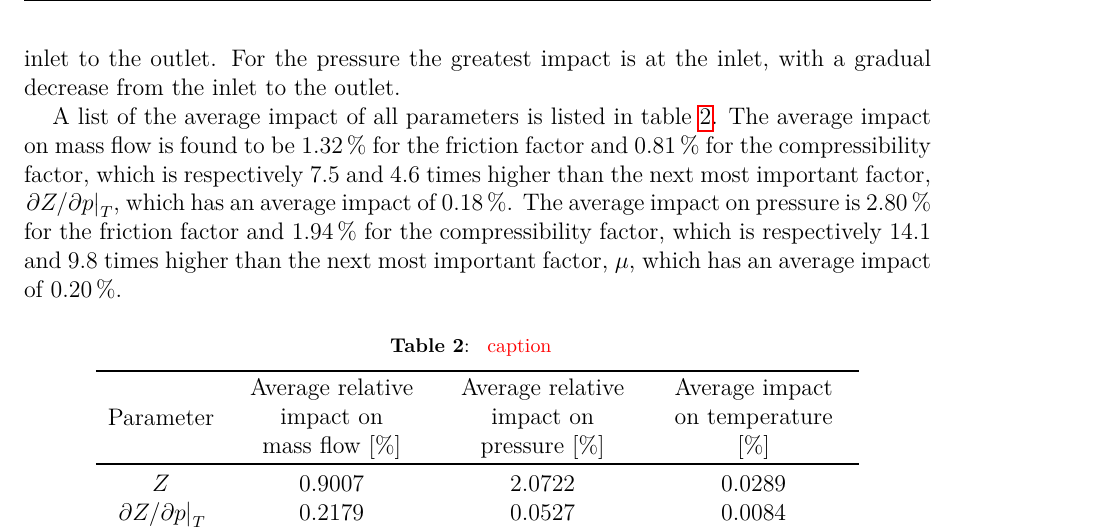
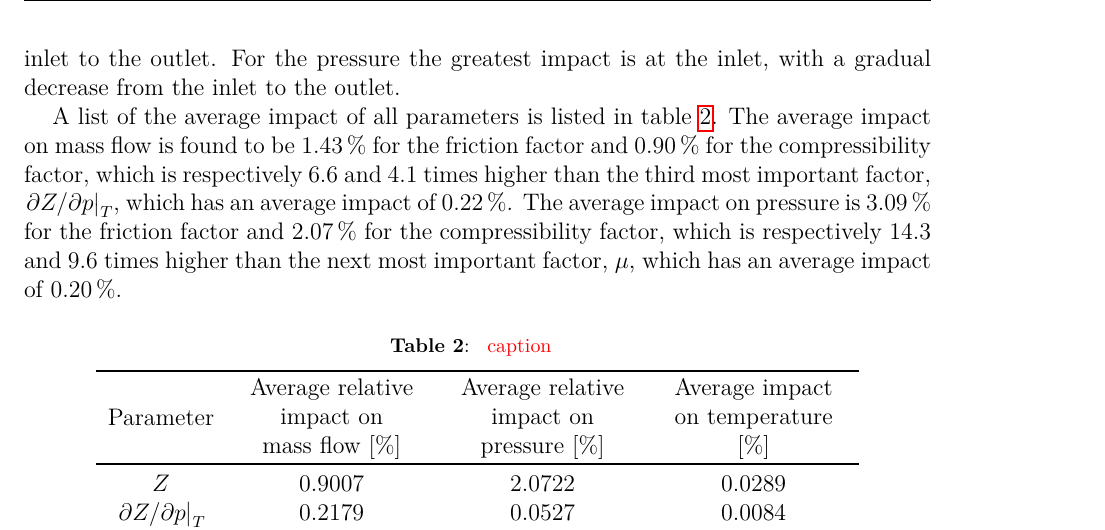
Before and after one commit to FSund/parameter-study-paper, a LaTeX document (article.tex, which reads results.tex): part of page 8 of 13, cut so that both start at the same text. Compiled offline with pdfLaTeX.

Commit message:
Updated table of relative errors to use weighted average values, updated text to reflect new values.

```diff
--- a/results.tex
+++ b/results.tex
@@ -67,11 +67,11 @@ From \cref{fig:temperatureBarChart} a) and b) it can be seen that the parameters
 
 A list of the average impact of all parameters is listed in \cref{tab:averageImpact}. %
 %
-The average impact on mass flow is found to be \SI{1.32}{\percent} for the friction factor and \SI{0.81}{\percent} for the compressibility factor, %
-which is respectively 7.5 and 4.6 times higher than the next most important factor, $\eval{\partial Z/\partial p}_T$, which has an average impact of \SI{0.18}{\percent}. %
+The average impact on mass flow is found to be \SI{1.43}{\percent} for the friction factor and \SI{0.90}{\percent} for the compressibility factor, % 6.5703443811 4.133998237
+which is respectively 6.6 and 4.1 times higher than the third most important factor, $\eval{\partial Z/\partial p}_T$, which has an average impact of \SI{0.22}{\percent}. %
 %
-The average impact on pressure is \SI{2.80}{\percent} for the friction factor and \SI{1.94}{\percent} for the compressibility factor, %
-which is respectively 14.1 and 9.8 times higher than the next most important factor, $\mu$, which has an average impact of \SI{0.20}{\percent}. %
+The average impact on pressure is \SI{3.09}{\percent} for the friction factor and \SI{2.07}{\percent} for the compressibility factor, % 14.3347939844 9.6177252345
+which is respectively 14.3 and 9.6 times higher than the next most important factor, $\mu$, which has an average impact of \SI{0.20}{\percent}. %
 %
 % Further, peaks in several of the mass flow and temperature responses are seen between where the pipeline enters the ocean at \SI{25}{\kilo\meter} and \SI{50}{\kilo\meter}.
 
```
Also changed, not shown: article.pdf, 1 other file.
